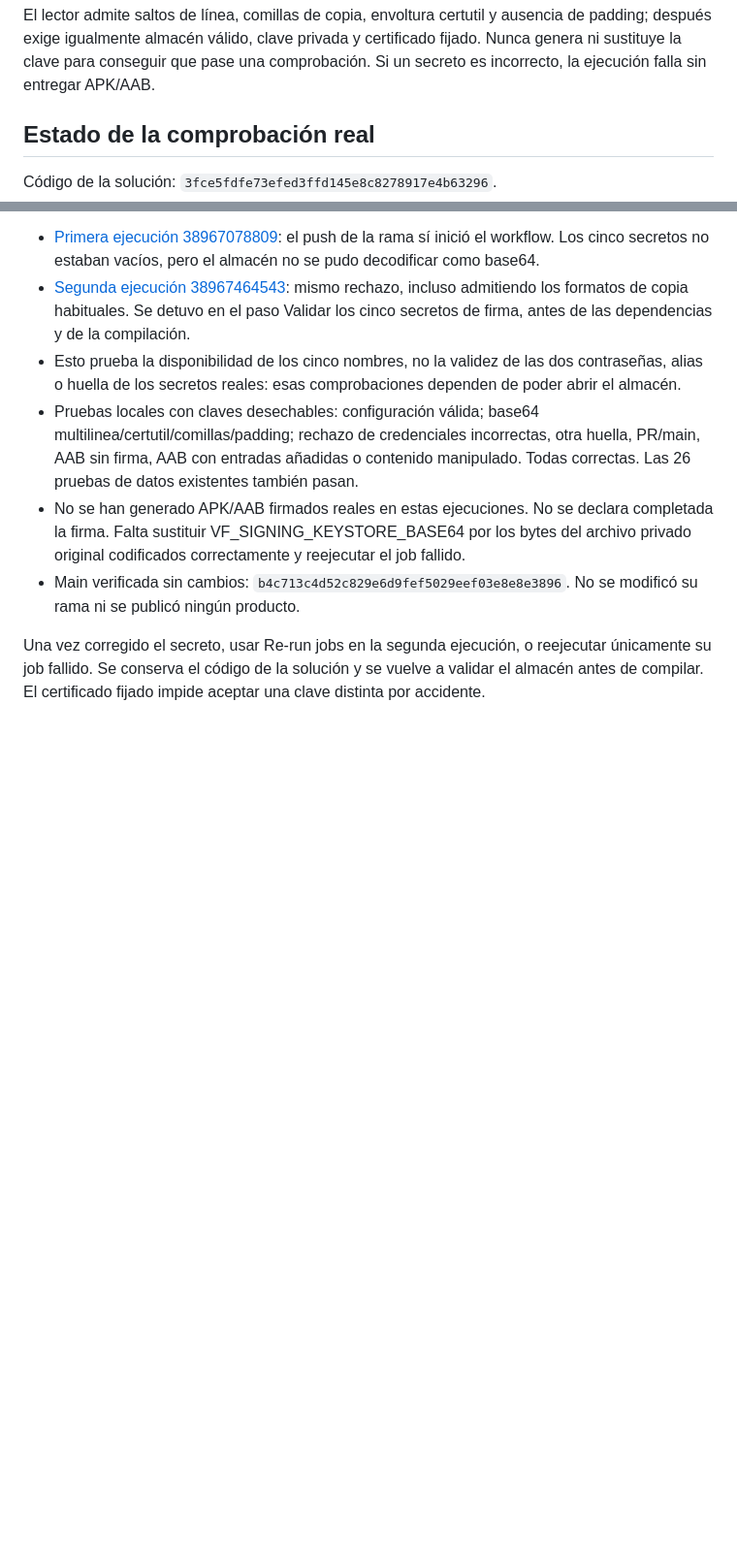
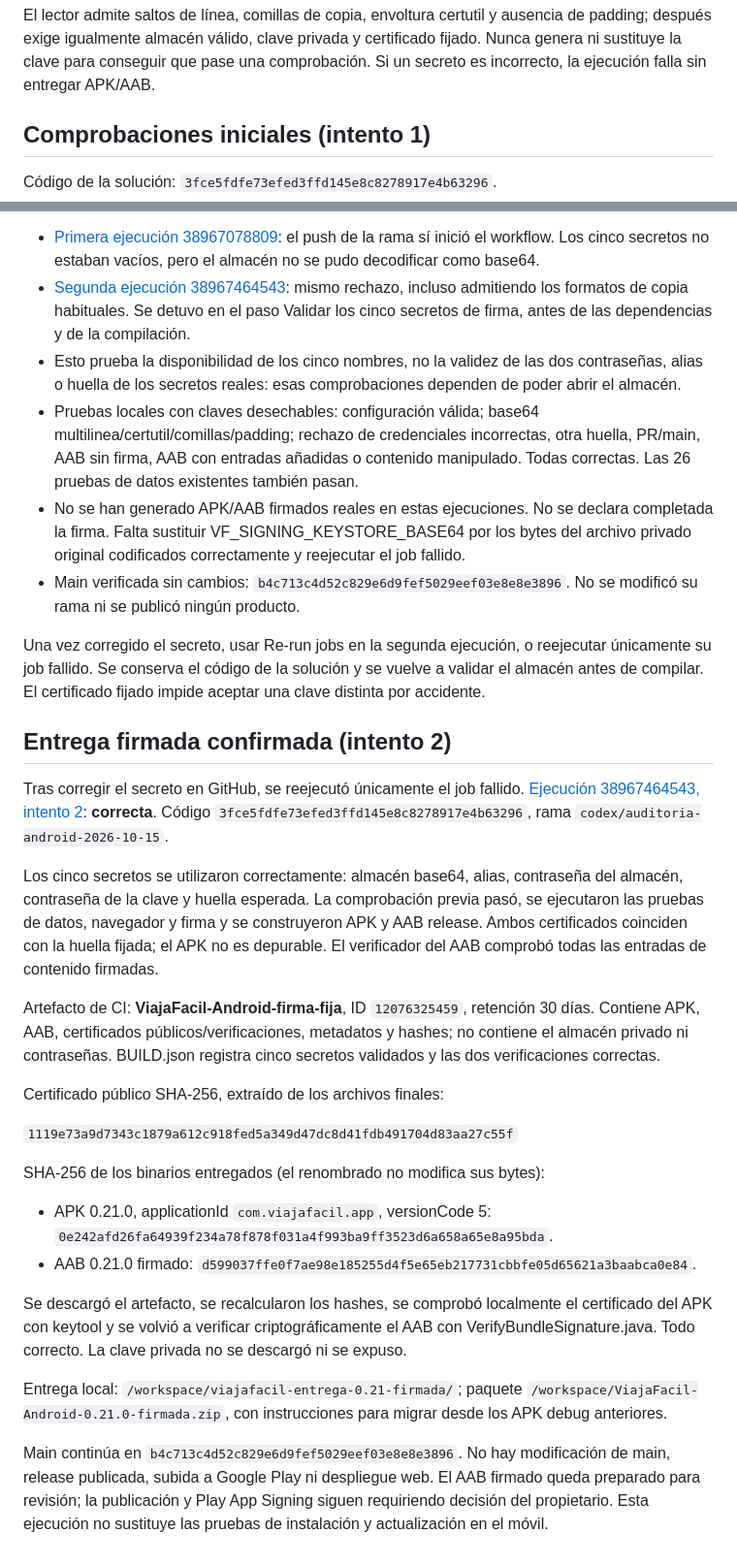
Before and after one commit to juangarce34-blip/Viajaf-cil-, a Markdown page: docs/EJECUCION-FIRMADA.md, 2 parts joined by grey strips. Shown at 97% size. Rendered like a GitHub page; blank space fills up the shorter version.

Commit message:
Record successful signed APK/AAB delivery and independent certificate verification [skip ci]

```diff
--- a/docs/EJECUCION-FIRMADA.md
+++ b/docs/EJECUCION-FIRMADA.md
@@ -56,7 +56,7 @@ $vfKeystorePath = 'C:\ruta\ViajaFacil.jks'
 
 El lector admite saltos de línea, comillas de copia, envoltura certutil y ausencia de padding; después exige igualmente almacén válido, clave privada y certificado fijado. Nunca genera ni sustituye la clave para conseguir que pase una comprobación. Si un secreto es incorrecto, la ejecución falla sin entregar APK/AAB.
 
-## Estado de la comprobación real
+## Comprobaciones iniciales (intento 1)
 
 Código de la solución: `3fce5fdfe73efed3ffd145e8c8278917e4b63296`.
 
@@ -68,3 +68,26 @@ Código de la solución: `3fce5fdfe73efed3ffd145e8c8278917e4b63296`.
 - Main verificada sin cambios: `b4c713c4d52c829e6d9fef5029eef03e8e8e3896`. No se modificó su rama ni se publicó ningún producto.
 
 Una vez corregido el secreto, usar Re-run jobs en la segunda ejecución, o reejecutar únicamente su job fallido. Se conserva el código de la solución y se vuelve a validar el almacén antes de compilar. El certificado fijado impide aceptar una clave distinta por accidente.
+
+## Entrega firmada confirmada (intento 2)
+
+Tras corregir el secreto en GitHub, se reejecutó únicamente el job fallido. [Ejecución 38967464543, intento 2](https://github.com/juangarce34-blip/Viajaf-cil-/actions/runs/38967464543/attempts/2): **correcta**. Código `3fce5fdfe73efed3ffd145e8c8278917e4b63296`, rama `codex/auditoria-android-2026-10-15`.
+
+Los cinco secretos se utilizaron correctamente: almacén base64, alias, contraseña del almacén, contraseña de la clave y huella esperada. La comprobación previa pasó, se ejecutaron las pruebas de datos, navegador y firma y se construyeron APK y AAB release. Ambos certificados coinciden con la huella fijada; el APK no es depurable. El verificador del AAB comprobó todas las entradas de contenido firmadas.
+
+Artefacto de CI: **ViajaFacil-Android-firma-fija**, ID `12076325459`, retención 30 días. Contiene APK, AAB, certificados públicos/verificaciones, metadatos y hashes; no contiene el almacén privado ni contraseñas. BUILD.json registra cinco secretos validados y las dos verificaciones correctas.
+
+Certificado público SHA-256, extraído de los archivos finales:
+
+`1119e73a9d7343c1879a612c918fed5a349d47dc8d41fdb491704d83aa27c55f`
+
+SHA-256 de los binarios entregados (el renombrado no modifica sus bytes):
+
+- APK 0.21.0, applicationId `com.viajafacil.app`, versionCode 5: `0e242afd26fa64939f234a78f878f031a4f993ba9ff3523d6a658a65e8a95bda`.
+- AAB 0.21.0 firmado: `d599037ffe0f7ae98e185255d4f5e65eb217731cbbfe05d65621a3baabca0e84`.
+
+Se descargó el artefacto, se recalcularon los hashes, se comprobó localmente el certificado del APK con keytool y se volvió a verificar criptográficamente el AAB con VerifyBundleSignature.java. Todo correcto. La clave privada no se descargó ni se expuso.
+
+Entrega local: `/workspace/viajafacil-entrega-0.21-firmada/`; paquete `/workspace/ViajaFacil-Android-0.21.0-firmada.zip`, con instrucciones para migrar desde los APK debug anteriores.
+
+Main continúa en `b4c713c4d52c829e6d9fef5029eef03e8e8e3896`. No hay modificación de main, release publicada, subida a Google Play ni despliegue web. El AAB firmado queda preparado para revisión; la publicación y Play App Signing siguen requiriendo decisión del propietario. Esta ejecución no sustituye las pruebas de instalación y actualización en el móvil.
```
Also changed, not shown: docs/ANDROID.md (+2 -0 lines).
